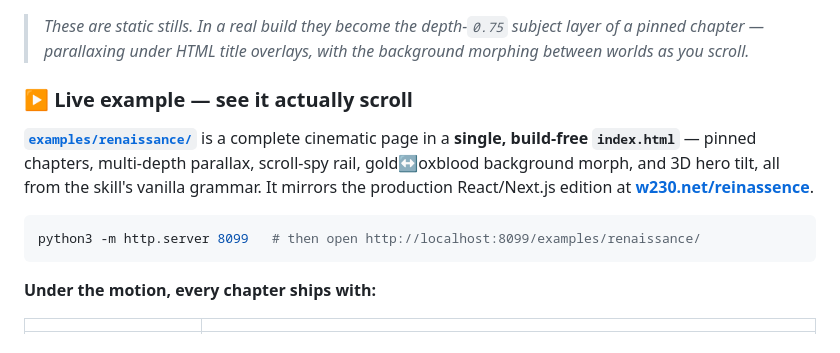
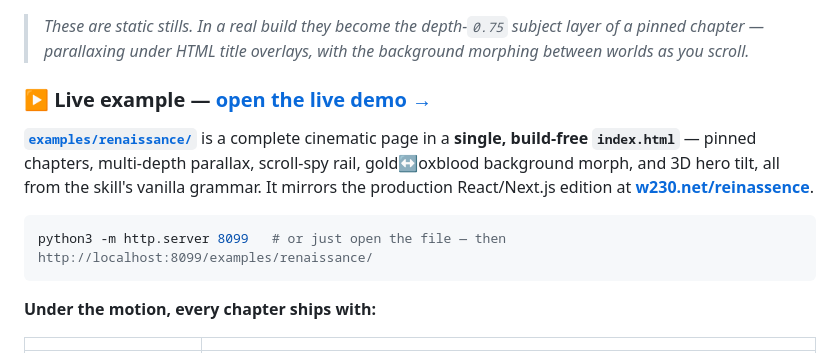
Before and after one commit to MustBeSimo/cinematic-scroll-skill, a Markdown page: README.md, the part around one of its changes. GitHub-like rendering.

Commit message:
README: promote live GitHub Pages demo link
Co-Authored-By: Claude Opus 4.8 (1M context) <noreply@anthropic.com>

````diff
--- a/README.md
+++ b/README.md
@@ -44,10 +44,10 @@ One skill, many worlds. Every hero below was generated by the skill's own fal.ai
 
 > *These are static stills. In a real build they become the depth-`0.75` subject layer of a pinned chapter — parallaxing under HTML title overlays, with the background morphing between worlds as you scroll.*
 
-### ▶ Live example — see it actually scroll
+### ▶ Live example — [**open the live demo →**](https://mustbesimo.github.io/cinematic-scroll-skill/examples/renaissance/)
 
 **[`examples/renaissance/`](./examples/renaissance/)** is a complete cinematic page in a **single, build-free `index.html`** — pinned chapters, multi-depth parallax, scroll-spy rail, gold↔oxblood background morph, and 3D hero tilt, all from the skill's vanilla grammar. It mirrors the production React/Next.js edition at **[w230.net/reinassence](https://www.w230.net/reinassence)**.
 
 ```bash
-python3 -m http.server 8099   # then open http://localhost:8099/examples/renaissance/
+python3 -m http.server 8099   # or just open the file — then http://localhost:8099/examples/renaissance/
 ```
````
Also changed, not shown: other parts of README.md (+0 -2 lines).
